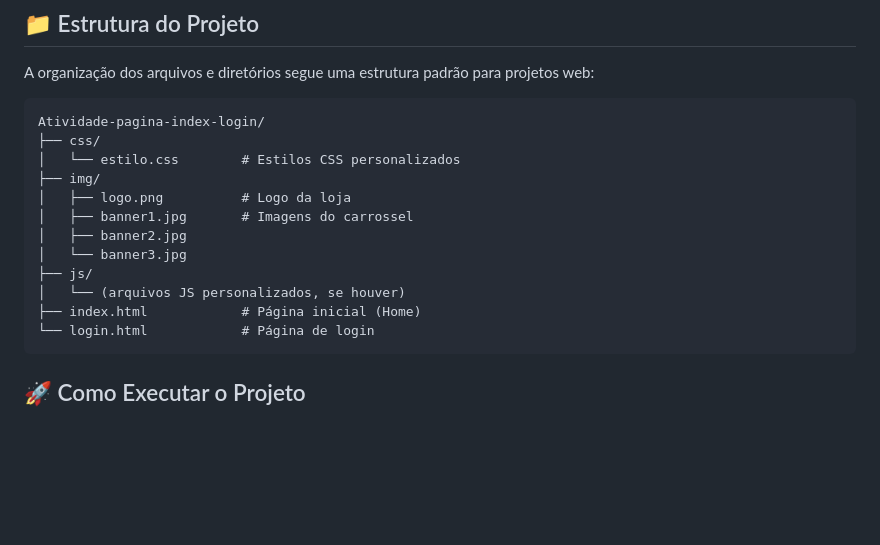
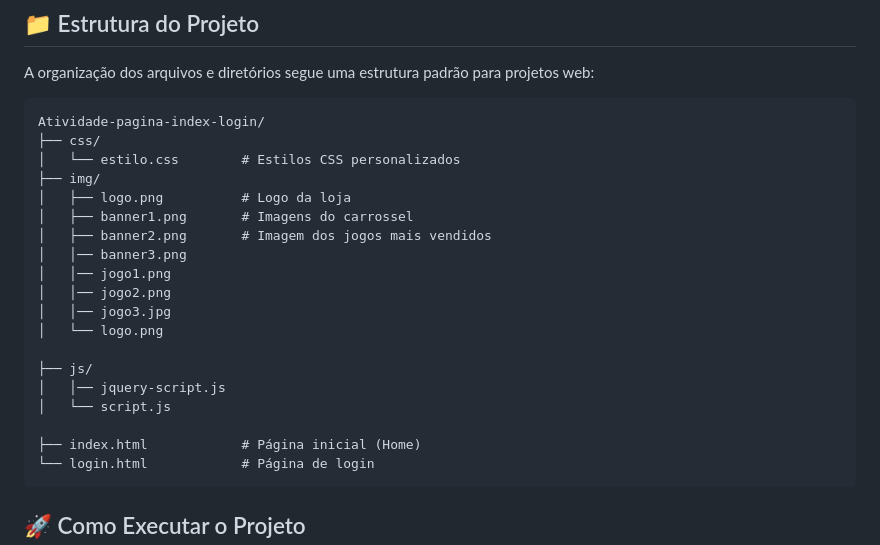
Before and after one commit to LeoSousaJesus/Atividade-pagina-index-login, a Markdown page: README.md, the part around the change. Rendered like a GitHub page; blank space fills up the shorter version.

Commit message:
Adicionando README.md

````diff
--- a/README.md
+++ b/README.md
@@ -39,11 +39,18 @@ Atividade-pagina-index-login/
 │   └── estilo.css        # Estilos CSS personalizados
 ├── img/
 │   ├── logo.png          # Logo da loja
-│   ├── banner1.jpg       # Imagens do carrossel
-│   ├── banner2.jpg
-│   └── banner3.jpg
+│   ├── banner1.png       # Imagens do carrossel
+│   ├── banner2.png       # Imagem dos jogos mais vendidos
+│   │── banner3.png
+│   │── jogo1.png
+│   │── jogo2.png
+│   │── jogo3.jpg
+│   └── logo.png
+
 ├── js/
-│   └── (arquivos JS personalizados, se houver)
+│   │── jquery-script.js
+│   └── script.js
+
 ├── index.html            # Página inicial (Home)
 └── login.html            # Página de login
 ```
````
